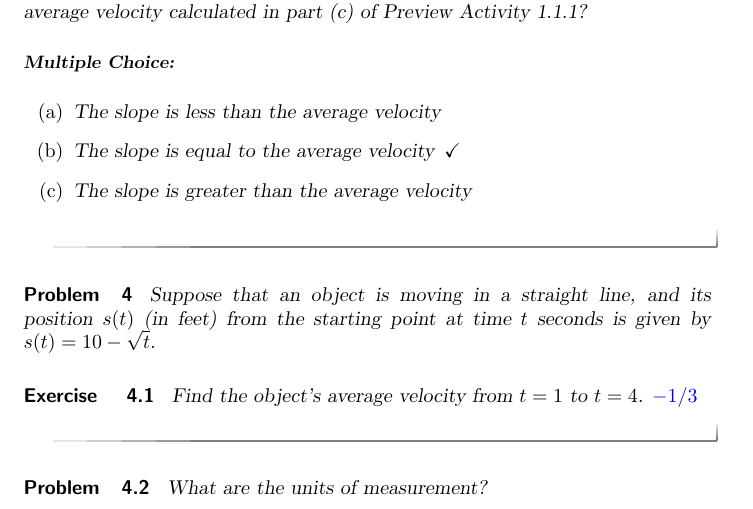
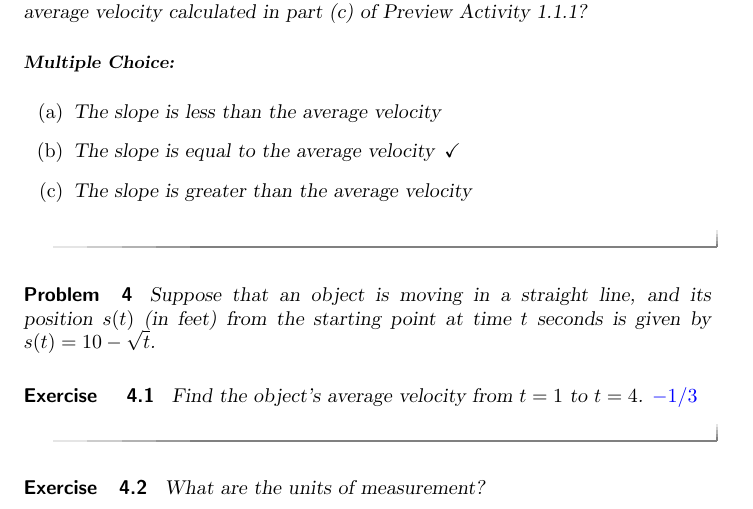
Before and after one commit to mitchkeller/kellerXimera, a LaTeX document (MATH205/GP1-1/GP1-1.tex): part of page 3 of 4, cut so that both start at the same text. Compiled offline with pdfLaTeX.

Commit message:
Continue work on GP 1.1

```diff
--- a/MATH205/GP1-1/GP1-1.tex
+++ b/MATH205/GP1-1/GP1-1.tex
@@ -1,4 +1,5 @@
 \documentclass{ximera}
+\usepackage{hyperref}
 \title{Guided Practice 1.1: How do we measure velocity?}
 \begin{document}
 \begin{abstract}
@@ -127,7 +128,7 @@ What is the connection between the slope of this line and the average velocity c
     Find the object's average velocity from $t=1$ to
     $t=4$. $\answer{-1/3}$
   \end{exercise}
-  \begin{problem}
+  \begin{exercise}
     What are the units of measurement?
     \begin{multipleChoice}
       \choice{feet}
```
Also changed, not shown: MATH205/GP1-1/GP1-1.tex (2 more changed lines).
